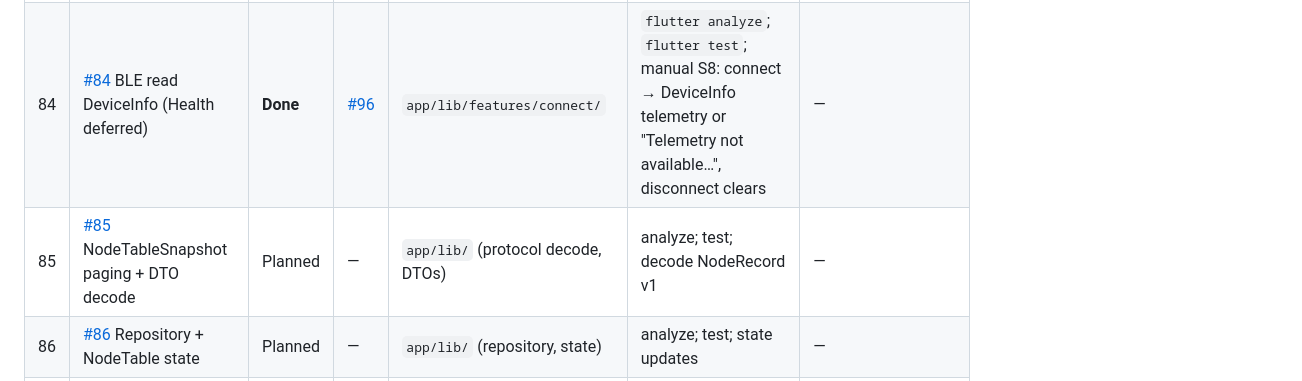
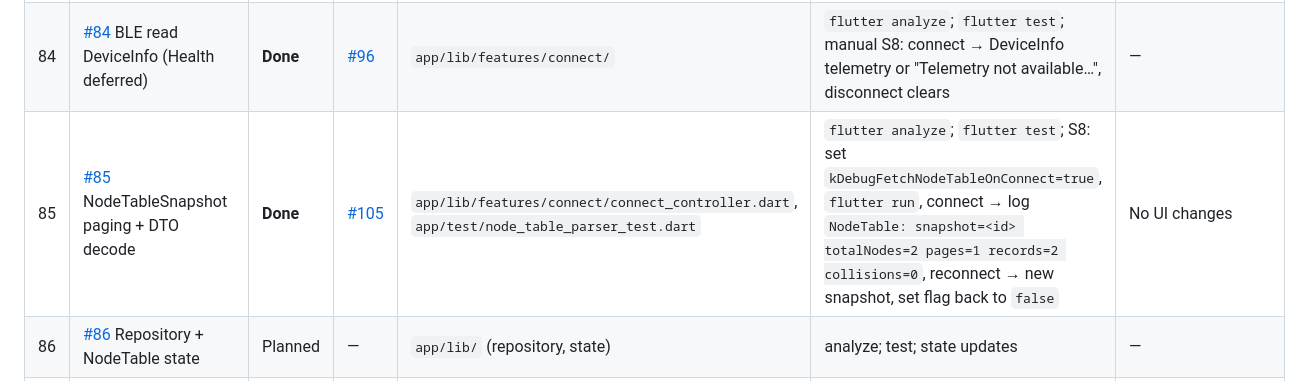
Before and after one commit to AlexanderTsarkov/naviga-app, a Markdown page: docs/project/ootb_progress_inventory.md, the part around the change. Rendered like a GitHub page.

Commit message:
docs: mark #85 done in inventory (#106)
Co-authored-by: Cursor <cursoragent@cursor.com>

```diff
--- a/docs/project/ootb_progress_inventory.md
+++ b/docs/project/ootb_progress_inventory.md
@@ -50,7 +50,7 @@
 | 82 | [#82](https://github.com/AlexanderTsarkov/naviga-app/issues/82) Android permissions + BLE scan | **Done** | [#94](https://github.com/AlexanderTsarkov/naviga-app/pull/94) | `app/lib/features/connect/` (connect_controller, connect_screen) | `flutter analyze`; `flutter test`; run on device: readiness (BT/Location/perm), scan lists Naviga, tap → "Connection not supported yet" | Manual verification: grant CTA → system prompt; Location OFF → open settings; scan lists Naviga dongle; connect not in scope (#83). |
 | 83 | [#83](https://github.com/AlexanderTsarkov/naviga-app/issues/83) BLE connection state machine | **Done** | [#95](https://github.com/AlexanderTsarkov/naviga-app/pull/95) | `app/lib/features/connect/` (connect_controller, connect_screen) | `flutter analyze`; `flutter test`; run on device: connect A→disconnect→B, A→B, power off→idle | Manual: connect/disconnect + switch devices OK; power-off→idle after ~2s. Known: device list scroll area too small (fix later). |
 | 84 | [#84](https://github.com/AlexanderTsarkov/naviga-app/issues/84) BLE read DeviceInfo (Health deferred) | **Done** | [#96](https://github.com/AlexanderTsarkov/naviga-app/pull/96) | `app/lib/features/connect/` | `flutter analyze`; `flutter test`; manual S8: connect → DeviceInfo telemetry or "Telemetry not available…", disconnect clears | — |
-| 85 | [#85](https://github.com/AlexanderTsarkov/naviga-app/issues/85) NodeTableSnapshot paging + DTO decode | Planned | — | `app/lib/` (protocol decode, DTOs) | analyze; test; decode NodeRecord v1 | — |
+| 85 | [#85](https://github.com/AlexanderTsarkov/naviga-app/issues/85) NodeTableSnapshot paging + DTO decode | **Done** | [#105](https://github.com/AlexanderTsarkov/naviga-app/pull/105) | `app/lib/features/connect/connect_controller.dart`, `app/test/node_table_parser_test.dart` | `flutter analyze`; `flutter test`; S8: set `kDebugFetchNodeTableOnConnect=true`, `flutter run`, connect → log `NodeTable: snapshot=<id> totalNodes=2 pages=1 records=2 collisions=0`, reconnect → new snapshot, set flag back to `false` | No UI changes |
 | 86 | [#86](https://github.com/AlexanderTsarkov/naviga-app/issues/86) Repository + NodeTable state | Planned | — | `app/lib/` (repository, state) | analyze; test; state updates | — |
 | 87 | [#87](https://github.com/AlexanderTsarkov/naviga-app/issues/87) Local cache last NodeTable snapshot | Planned | — | `app/lib/` (storage/cache) | analyze; test; restore on reconnect | — |
 | 88 | [#88](https://github.com/AlexanderTsarkov/naviga-app/issues/88) Core UI screens (Connect/My Node/Nodes/Details) | Planned | — | `app/lib/features/`, `app/lib/shared/` | analyze; test; run (screens + data) | — |
```
